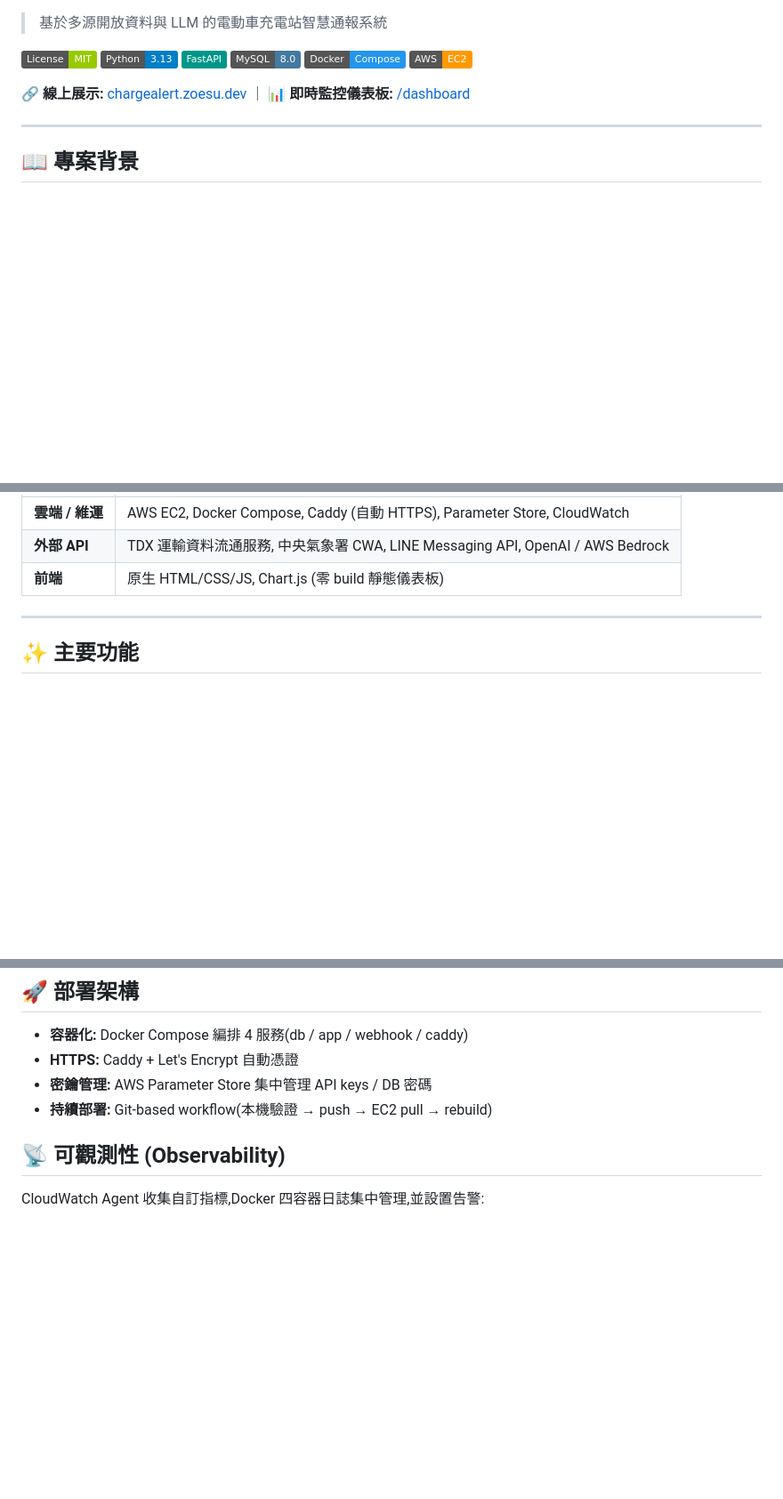
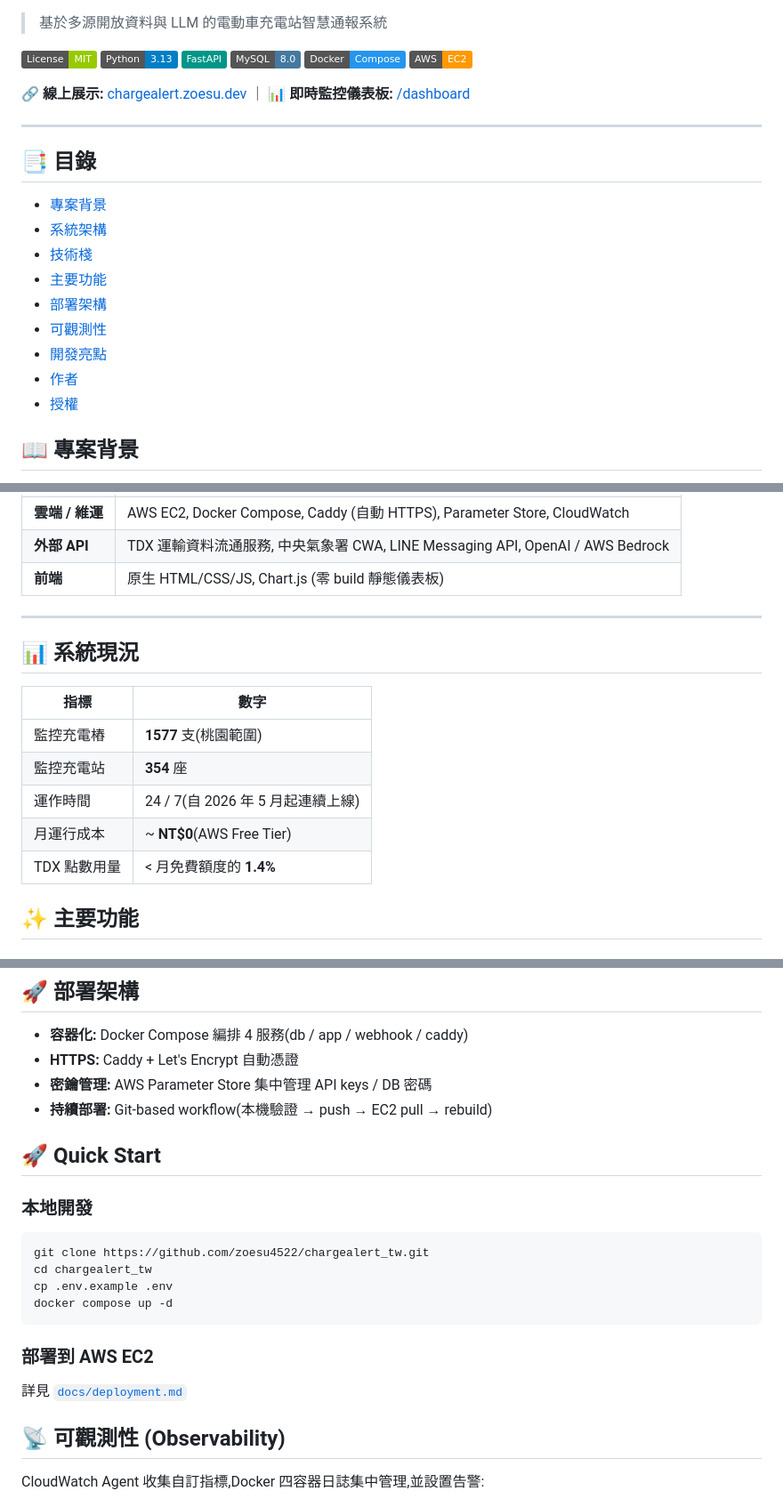
Before and after one commit to zoesu4522/chargealert_tw, a Markdown page: README.md, 3 parts joined by grey strips. Shown at 89% size. Rendered like a GitHub page; badges without logos; blank space fills up the shorter version.

Commit message:
20260628_README03更新

````diff
--- a/README.md
+++ b/README.md
@@ -13,6 +13,19 @@
 
 ---
 
+
+## 📑 目錄
+- [專案背景](#-專案背景)
+- [系統架構](#️-系統架構)
+- [技術棧](#️-技術棧)
+- [主要功能](#-主要功能)
+- [部署架構](#-部署架構)
+- [可觀測性](#-可觀測性-observability)
+- [開發亮點](#-開發亮點)
+- [作者](#-作者-author)
+- [授權](#-授權-license)
+
+
 ## 📖 專案背景
 
 剛踏入電動車生活的駕駛,卻發現「找充電站」比加油痛苦十倍 ——
@@ -66,6 +87,19 @@ Caddy 提供自動 HTTPS,CloudWatch 負責 metrics / logs / alarms 觀測性。
 | **前端** | 原生 HTML/CSS/JS, Chart.js (零 build 靜態儀表板) |
 
 ---
+
+
+## 📊 系統現況
+
+| 指標 | 數字 |
+|------|------|
+| 監控充電樁 | **1577** 支(桃園範圍) |
+| 監控充電站 | **354** 座 |
+| 運作時間 | 24 / 7(自 2026 年 5 月起連續上線) |
+| 月運行成本 | ~ **NT$0**(AWS Free Tier) |
+| TDX 點數用量 | < 月免費額度的 **1.4%** |
+
+
 
 ## ✨ 主要功能
 
@@ -93,6 +127,23 @@ Caddy 提供自動 HTTPS,CloudWatch 負責 metrics / logs / alarms 觀測性。
 - **密鑰管理:** AWS Parameter Store 集中管理 API keys / DB 密碼
 - **持續部署:** Git-based workflow(本機驗證 → push → EC2 pull → rebuild)
 
+
+## 🚀 Quick Start
+
+### 本地開發
+
+```bash
+git clone https://github.com/zoesu4522/chargealert_tw.git
+cd chargealert_tw
+cp .env.example .env
+docker compose up -d
+```
+
+### 部署到 AWS EC2
+
+詳見 [`docs/deployment.md`](./docs/deployment.md)
+
+
 ## 📡 可觀測性 (Observability)
 
 CloudWatch Agent 收集自訂指標,Docker 四容器日誌集中管理,並設置告警:
````
Also changed, not shown: other parts of README.md (+18 -1 lines).
